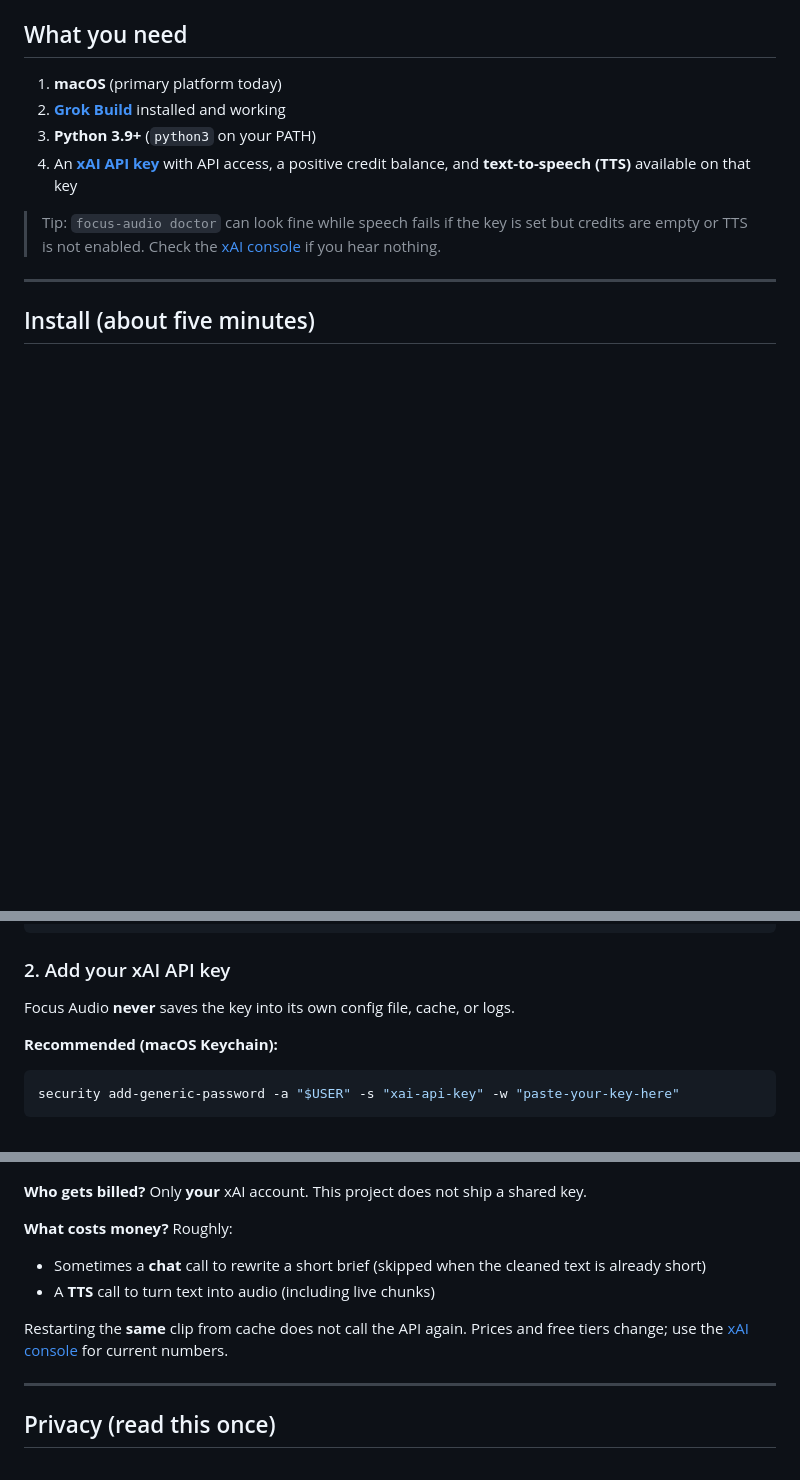
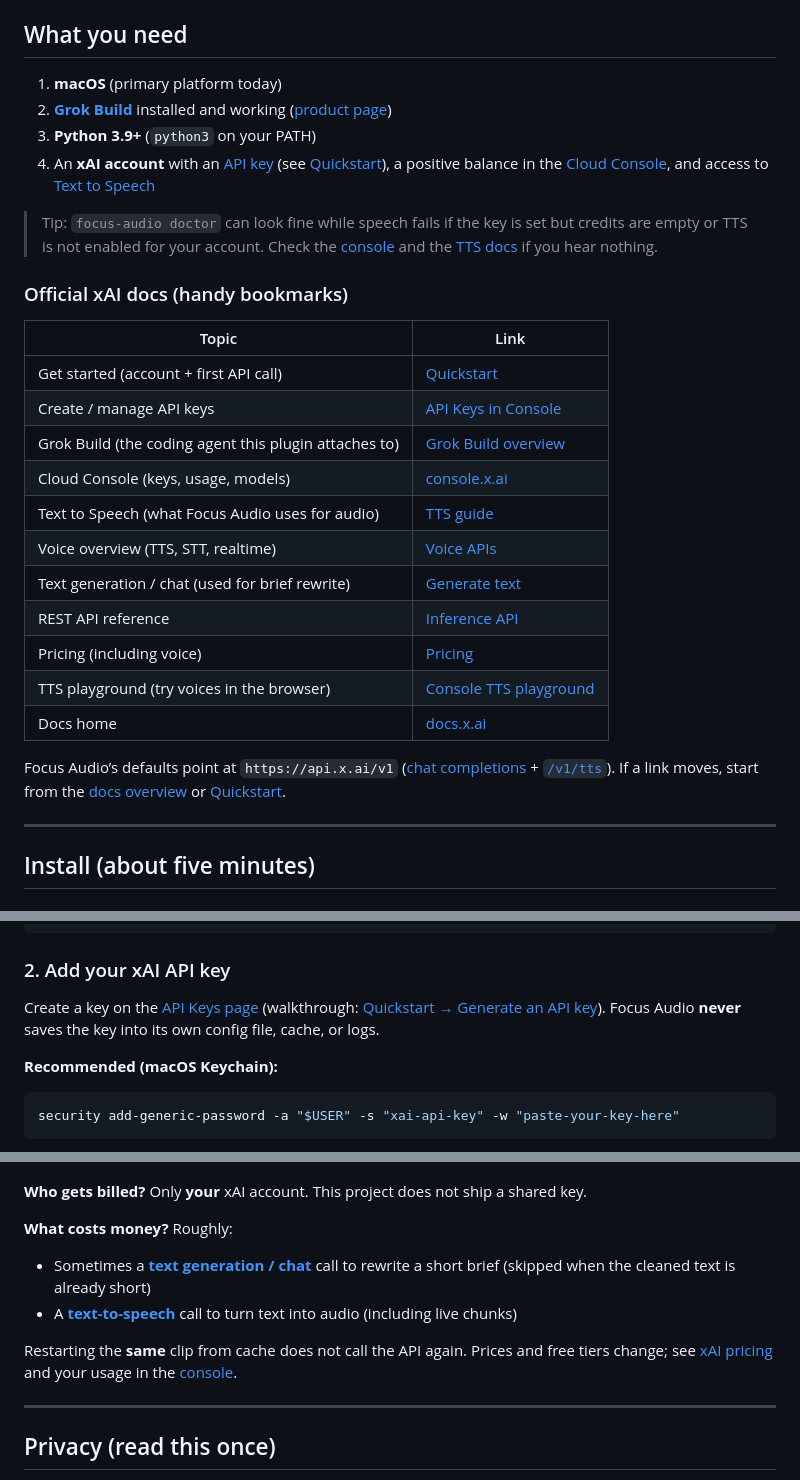
Before and after one commit to vbusnita/focus-audio, a Markdown page: README.md, 3 parts joined by grey strips. Drawn GitHub-style; blank space fills up the shorter version.

Commit message:
Add official xAI documentation links to the README
Bookmark table for Quickstart, API keys, Grok Build, TTS, voice,
text generation, REST reference, pricing, and console playground.
Inline links in install, cost, and privacy sections.

```diff
--- a/README.md
+++ b/README.md
@@ -25,11 +25,29 @@ Audio problems never block Grok. If Focus Audio fails, coding continues.
 ## What you need
 
 1. **macOS** (primary platform today)
-2. **[Grok Build](https://x.ai)** installed and working
+2. **[Grok Build](https://docs.x.ai/build/overview)** installed and working ([product page](https://x.ai))
 3. **Python 3.9+** (`python3` on your PATH)
-4. An **[xAI API key](https://console.x.ai/)** with API access, a positive credit balance, and **text-to-speech (TTS)** available on that key
+4. An **xAI account** with an [API key](https://console.x.ai/team/default/api-keys) (see [Quickstart](https://docs.x.ai/developers/quickstart)), a positive balance in the [Cloud Console](https://console.x.ai/), and access to [Text to Speech](https://docs.x.ai/developers/model-capabilities/audio/text-to-speech)
 
-> Tip: `focus-audio doctor` can look fine while speech fails if the key is set but credits are empty or TTS is not enabled. Check the [xAI console](https://console.x.ai/) if you hear nothing.
+> Tip: `focus-audio doctor` can look fine while speech fails if the key is set but credits are empty or TTS is not enabled for your account. Check the [console](https://console.x.ai/) and the [TTS docs](https://docs.x.ai/developers/model-capabilities/audio/text-to-speech) if you hear nothing.
+
+### Official xAI docs (handy bookmarks)
+
+| Topic | Link |
+|-------|------|
+| Get started (account + first API call) | [Quickstart](https://docs.x.ai/developers/quickstart) |
+| Create / manage API keys | [API Keys in Console](https://console.x.ai/team/default/api-keys) |
+| Grok Build (the coding agent this plugin attaches to) | [Grok Build overview](https://docs.x.ai/build/overview) |
+| Cloud Console (keys, usage, models) | [console.x.ai](https://console.x.ai/) |
+| Text to Speech (what Focus Audio uses for audio) | [TTS guide](https://docs.x.ai/developers/model-capabilities/audio/text-to-speech) |
+| Voice overview (TTS, STT, realtime) | [Voice APIs](https://docs.x.ai/developers/model-capabilities/audio/voice) |
+| Text generation / chat (used for brief rewrite) | [Generate text](https://docs.x.ai/developers/model-capabilities/text/generate-text) |
+| REST API reference | [Inference API](https://docs.x.ai/developers/rest-api-reference/inference) |
+| Pricing (including voice) | [Pricing](https://docs.x.ai/developers/pricing) |
+| TTS playground (try voices in the browser) | [Console TTS playground](https://console.x.ai/team/default/voice/text-to-speech) |
+| Docs home | [docs.x.ai](https://docs.x.ai/docs/overview) |
+
+Focus Audio’s defaults point at `https://api.x.ai/v1` ([chat completions](https://docs.x.ai/developers/model-capabilities/text/generate-text) + [`/v1/tts`](https://docs.x.ai/developers/model-capabilities/audio/text-to-speech)). If a link moves, start from the [docs overview](https://docs.x.ai/docs/overview) or [Quickstart](https://docs.x.ai/developers/quickstart).
 
 ---
 
@@ -56,7 +74,7 @@ ln -sf "$(pwd)/bin/focus-audio" ~/.local/bin/focus-audio
 
 ### 2. Add your xAI API key
 
-Focus Audio **never** saves the key into its own config file, cache, or logs.
+Create a key on the [API Keys page](https://console.x.ai/team/default/api-keys) (walkthrough: [Quickstart → Generate an API key](https://docs.x.ai/developers/quickstart#step-2-generate-an-api-key)). Focus Audio **never** saves the key into its own config file, cache, or logs.
 
 **Recommended (macOS Keychain):**
 
@@ -171,10 +189,10 @@ focus-audio config --show
 
 **What costs money?** Roughly:
 
-- Sometimes a **chat** call to rewrite a short brief (skipped when the cleaned text is already short)
-- A **TTS** call to turn text into audio (including live chunks)
+- Sometimes a **[text generation / chat](https://docs.x.ai/developers/model-capabilities/text/generate-text)** call to rewrite a short brief (skipped when the cleaned text is already short)
+- A **[text-to-speech](https://docs.x.ai/developers/model-capabilities/audio/text-to-speech)** call to turn text into audio (including live chunks)
 
-Restarting the **same** clip from cache does not call the API again. Prices and free tiers change; use the [xAI console](https://console.x.ai/) for current numbers.
+Restarting the **same** clip from cache does not call the API again. Prices and free tiers change; see [xAI pricing](https://docs.x.ai/developers/pricing) and your usage in the [console](https://console.x.ai/).
 
 ---
 
```
Also changed, not shown: other parts of README.md (+2 -2 lines).
